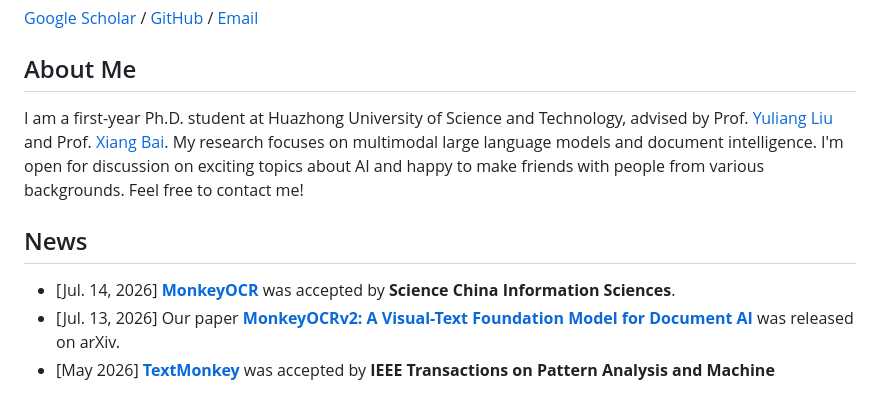
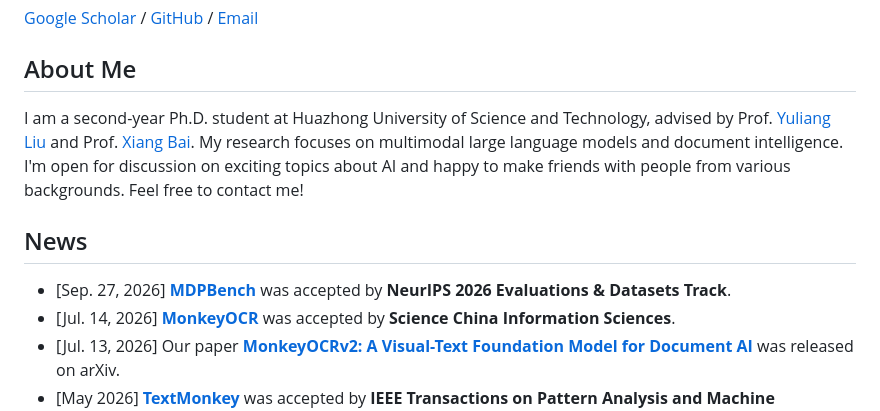
Before and after one commit to echo840/echo840.github.io, a Markdown page: jianli.md, the part around the change. GitHub-like rendering.

```diff
--- a/jianli.md
+++ b/jianli.md
@@ -8,11 +8,11 @@ Huazhong University of Science and Technology, Wuhan, China
 
 ## About Me
 
-I am a first-year Ph.D. student at Huazhong University of Science and Technology, advised by Prof. [Yuliang Liu](https://scholar.google.com/citations?user=9uPDtI4AAAAJ&hl=en) and Prof. [Xiang Bai](https://scholar.google.com/citations?user=UeltiQ4AAAAJ&hl=en). My research focuses on multimodal large language models and document intelligence. I'm open for discussion on exciting topics about AI and happy to make friends with people from various backgrounds. Feel free to contact me!
+I am a second-year Ph.D. student at Huazhong University of Science and Technology, advised by Prof. [Yuliang Liu](https://scholar.google.com/citations?user=9uPDtI4AAAAJ&hl=en) and Prof. [Xiang Bai](https://scholar.google.com/citations?user=UeltiQ4AAAAJ&hl=en). My research focuses on multimodal large language models and document intelligence. I'm open for discussion on exciting topics about AI and happy to make friends with people from various backgrounds. Feel free to contact me!
 
 
 ## News
-
+- [Sep. 27, 2026] [**MDPBench**](https://arxiv.org/abs/2603.28130) was accepted by **NeurIPS 2026 Evaluations & Datasets Track**.
 - [Jul. 14, 2026] [**MonkeyOCR**](https://arxiv.org/abs/2506.05218) was accepted by **Science China Information Sciences**.
 - [Jul. 13, 2026] Our paper [**MonkeyOCRv2: A Visual-Text Foundation Model for Document AI**](https://arxiv.org/abs/2607.11562) was released on arXiv.
 - [May 2026] [**TextMonkey**](https://arxiv.org/abs/2403.04473) was accepted by **IEEE Transactions on Pattern Analysis and Machine Intelligence**.
```
